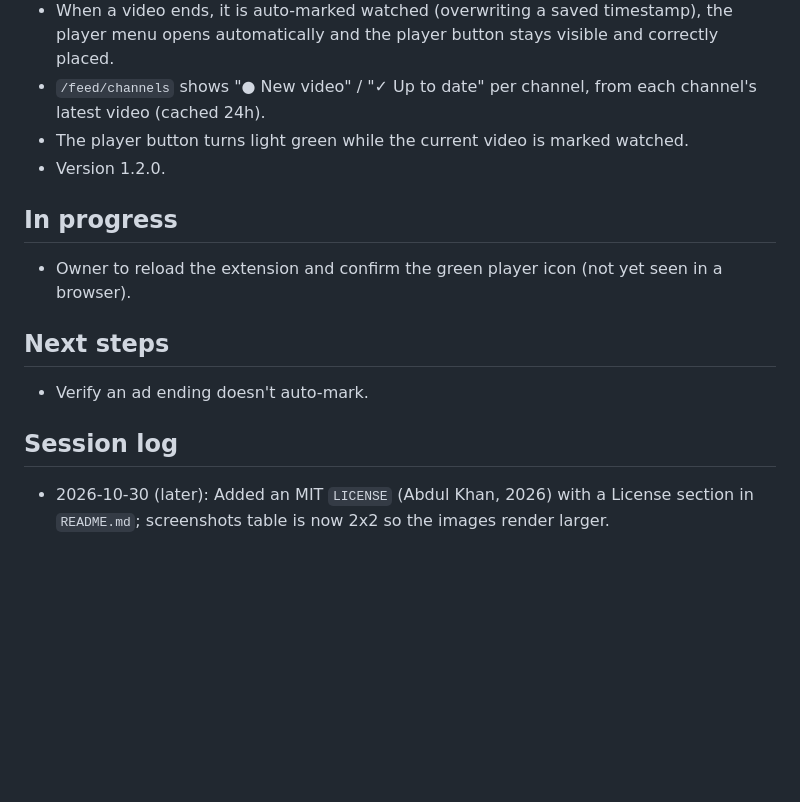
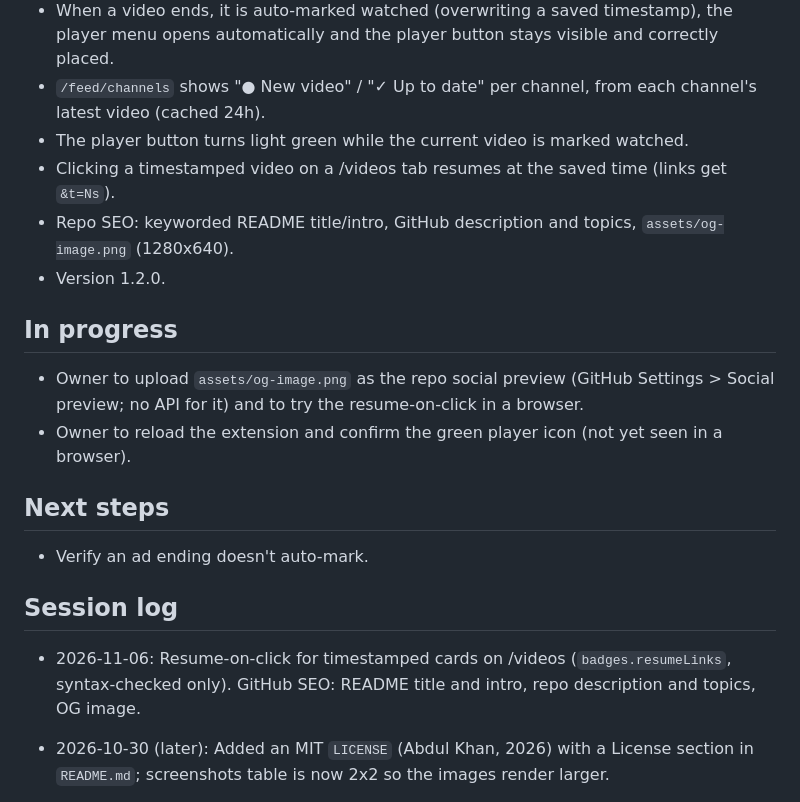
Before and after one commit to AbdulDevHub/Youtube-Watch-Marker, a Markdown page: context/PROGRESS_TRACKER.md, the part around the change. GitHub-like rendering; blank space fills up the shorter version.

```diff
--- a/context/PROGRESS_TRACKER.md
+++ b/context/PROGRESS_TRACKER.md
@@ -13,10 +13,13 @@ them into the "Earlier history" paragraph instead of deleting them.
 - When a video ends, it is auto-marked watched (overwriting a saved timestamp), the player menu opens automatically and the player button stays visible and correctly placed.
 - `/feed/channels` shows "● New video" / "✓ Up to date" per channel, from each channel's latest video (cached 24h).
 - The player button turns light green while the current video is marked watched.
+- Clicking a timestamped video on a /videos tab resumes at the saved time (links get `&t=Ns`).
+- Repo SEO: keyworded README title/intro, GitHub description and topics, `assets/og-image.png` (1280x640).
 - Version 1.2.0.
 
 ## In progress
 
+- Owner to upload `assets/og-image.png` as the repo social preview (GitHub Settings > Social preview; no API for it) and to try the resume-on-click in a browser.
 - Owner to reload the extension and confirm the green player icon (not yet seen in a browser).
 
 ## Next steps
@@ -24,6 +27,8 @@ them into the "Earlier history" paragraph instead of deleting them.
 - Verify an ad ending doesn't auto-mark.
 
 ## Session log
+
+- 2026-11-06: Resume-on-click for timestamped cards on /videos (`badges.resumeLinks`, syntax-checked only). GitHub SEO: README title and intro, repo description and topics, OG image.
 
 - 2026-10-30 (later): Added an MIT `LICENSE` (Abdul Khan, 2026) with a License section in `README.md`; screenshots table is now 2x2 so the images render larger.
 
```
Also changed, not shown: AGENTS.md (+1 -0 lines), README.md (+12 -5 lines), assets/og-image.png (added), 1 other file.
